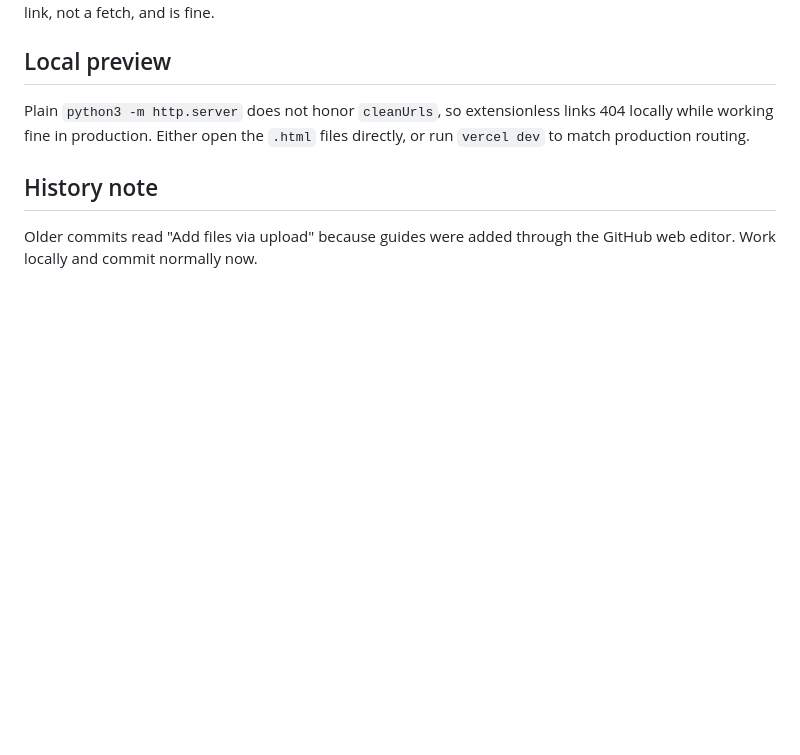
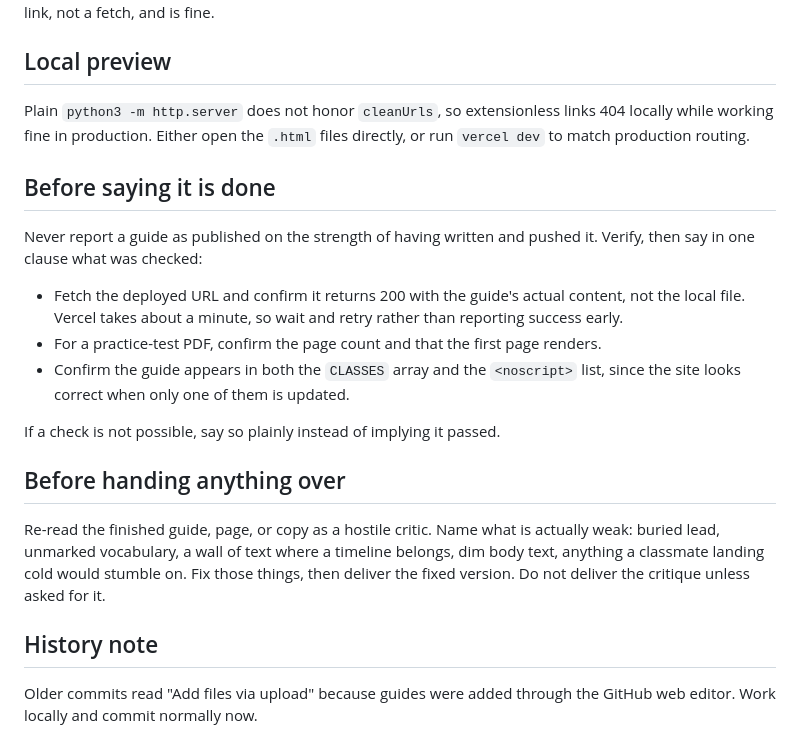
Before and after one commit to tinoalvandi-stack/study-guides, a Markdown page: CLAUDE.md, the part around the change. Drawn GitHub-style; blank space fills up the shorter version.

Commit message:
CLAUDE.md: verify before reporting done, and self-critique before delivery

```diff
--- a/CLAUDE.md
+++ b/CLAUDE.md
@@ -87,6 +87,29 @@ Plain `python3 -m http.server` does not honor `cleanUrls`, so extensionless
 links 404 locally while working fine in production. Either open the `.html`
 files directly, or run `vercel dev` to match production routing.
 
+## Before saying it is done
+
+Never report a guide as published on the strength of having written and pushed
+it. Verify, then say in one clause what was checked:
+
+- Fetch the deployed URL and confirm it returns 200 with the guide's actual
+  content, not the local file. Vercel takes about a minute, so wait and retry
+  rather than reporting success early.
+- For a practice-test PDF, confirm the page count and that the first page
+  renders.
+- Confirm the guide appears in both the `CLASSES` array and the `<noscript>`
+  list, since the site looks correct when only one of them is updated.
+
+If a check is not possible, say so plainly instead of implying it passed.
+
+## Before handing anything over
+
+Re-read the finished guide, page, or copy as a hostile critic. Name what is
+actually weak: buried lead, unmarked vocabulary, a wall of text where a
+timeline belongs, dim body text, anything a classmate landing cold would
+stumble on. Fix those things, then deliver the fixed version. Do not deliver
+the critique unless asked for it.
+
 ## History note
 
 Older commits read "Add files via upload" because guides were added through
```
